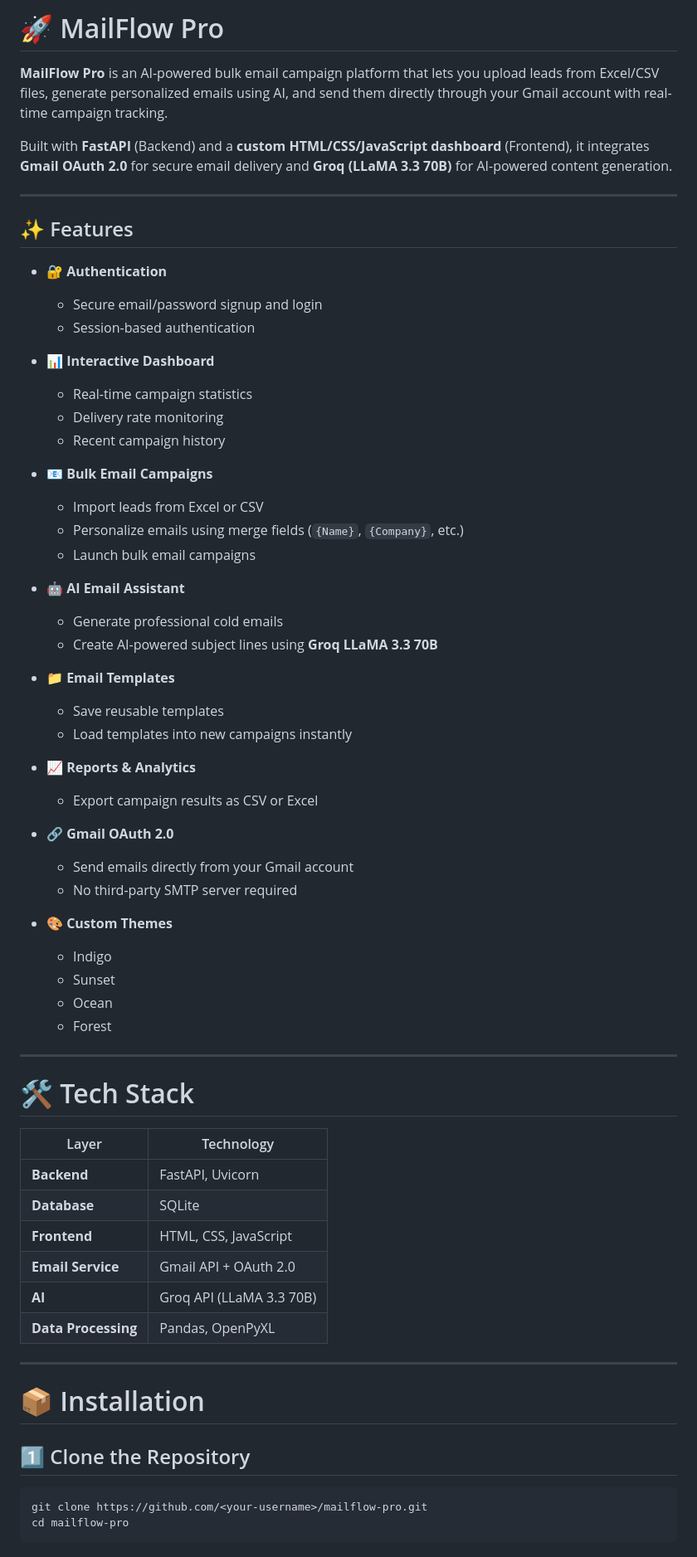
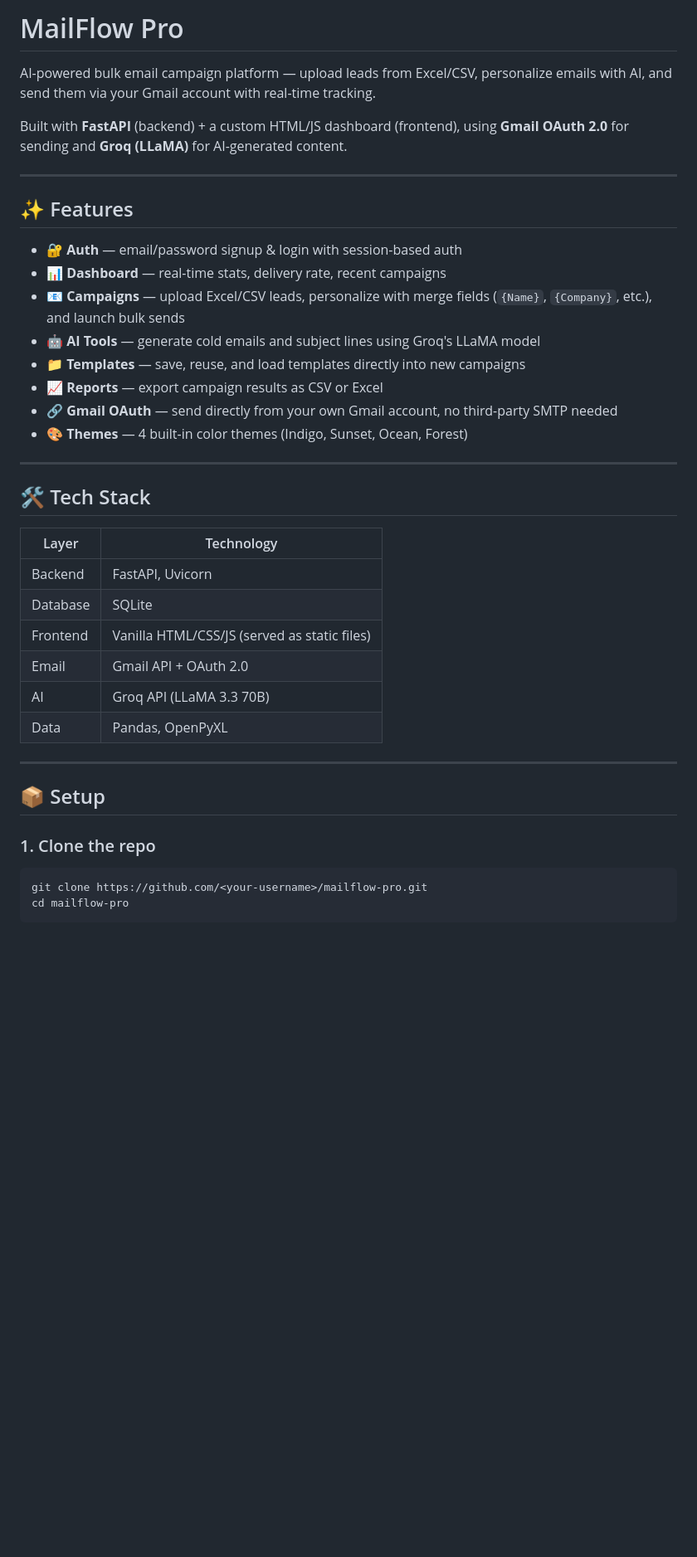
Before and after one commit to GauriGupta830/bulk_mailer, a Markdown page: README.md, the part around one of its changes. Shown at 83% size. GitHub-like rendering; blank space fills up the shorter version.

Commit message:
Revise README for clarity and conciseness
Updated README to improve clarity and conciseness, including feature descriptions and setup instructions.

````diff
--- a/README.md
+++ b/README.md
@@ -1,67 +1,40 @@
-# 🚀 MailFlow Pro
+# MailFlow Pro
 
-**MailFlow Pro** is an AI-powered bulk email campaign platform that lets you upload leads from Excel/CSV files, generate personalized emails using AI, and send them directly through your Gmail account with real-time campaign tracking.
+AI-powered bulk email campaign platform — upload leads from Excel/CSV, personalize emails with AI, and send them via your Gmail account with real-time tracking.
 
-Built with **FastAPI** (Backend) and a **custom HTML/CSS/JavaScript dashboard** (Frontend), it integrates **Gmail OAuth 2.0** for secure email delivery and **Groq (LLaMA 3.3 70B)** for AI-powered content generation.
+Built with **FastAPI** (backend) + a custom HTML/JS dashboard (frontend), using **Gmail OAuth 2.0** for sending and **Groq (LLaMA)** for AI-generated content.
 
 ---
 
 ## ✨ Features
 
-- 🔐 **Authentication**
-  - Secure email/password signup and login
-  - Session-based authentication
-
-- 📊 **Interactive Dashboard**
-  - Real-time campaign statistics
-  - Delivery rate monitoring
-  - Recent campaign history
-
-- 📧 **Bulk Email Campaigns**
-  - Import leads from Excel or CSV
-  - Personalize emails using merge fields (`{Name}`, `{Company}`, etc.)
-  - Launch bulk email campaigns
-
-- 🤖 **AI Email Assistant**
-  - Generate professional cold emails
-  - Create AI-powered subject lines using **Groq LLaMA 3.3 70B**
-
-- 📁 **Email Templates**
-  - Save reusable templates
-  - Load templates into new campaigns instantly
-
-- 📈 **Reports & Analytics**
-  - Export campaign results as CSV or Excel
-
-- 🔗 **Gmail OAuth 2.0**
-  - Send emails directly from your Gmail account
-  - No third-party SMTP server required
-
-- 🎨 **Custom Themes**
-  - Indigo
-  - Sunset
-  - Ocean
-  - Forest
+- 🔐 **Auth** — email/password signup & login with session-based auth
+- 📊 **Dashboard** — real-time stats, delivery rate, recent campaigns
+- 📧 **Campaigns** — upload Excel/CSV leads, personalize with merge fields (`{Name}`, `{Company}`, etc.), and launch bulk sends
+- 🤖 **AI Tools** — generate cold emails and subject lines using Groq's LLaMA model
+- 📁 **Templates** — save, reuse, and load templates directly into new campaigns
+- 📈 **Reports** — export campaign results as CSV or Excel
+- 🔗 **Gmail OAuth** — send directly from your own Gmail account, no third-party SMTP needed
+- 🎨 **Themes** — 4 built-in color themes (Indigo, Sunset, Ocean, Forest)
 
 ---
 
-# 🛠 Tech Stack
+## 🛠 Tech Stack
 
-| Layer | Technology |
-|--------|------------|
-| **Backend** | FastAPI, Uvicorn |
-| **Database** | SQLite |
-| **Frontend** | HTML, CSS, JavaScript |
-| **Email Service** | Gmail API + OAuth 2.0 |
-| **AI** | Groq API (LLaMA 3.3 70B) |
-| **Data Processing** | Pandas, OpenPyXL |
+| Layer      | Technology |
+|------------|------------|
+| Backend    | FastAPI, Uvicorn |
+| Database   | SQLite |
+| Frontend   | Vanilla HTML/CSS/JS (served as static files) |
+| Email      | Gmail API + OAuth 2.0 |
+| AI         | Groq API (LLaMA 3.3 70B) |
+| Data       | Pandas, OpenPyXL |
 
 ---
 
-# 📦 Installation
+## 📦 Setup
 
-## 1️⃣ Clone the Repository
-
+### 1. Clone the repo
 ```bash
 git clone https://github.com/<your-username>/mailflow-pro.git
 cd mailflow-pro
````
Also changed, not shown: other parts of README.md (+42 -105 lines).
